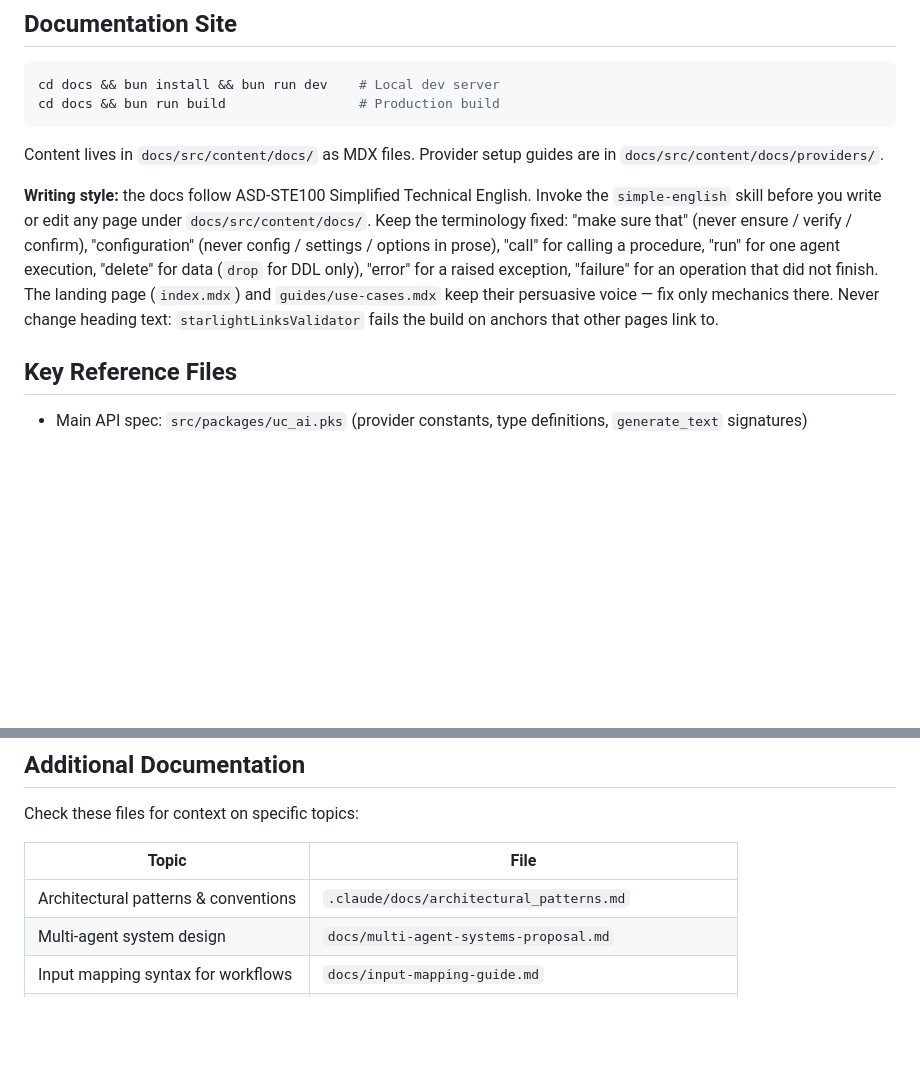
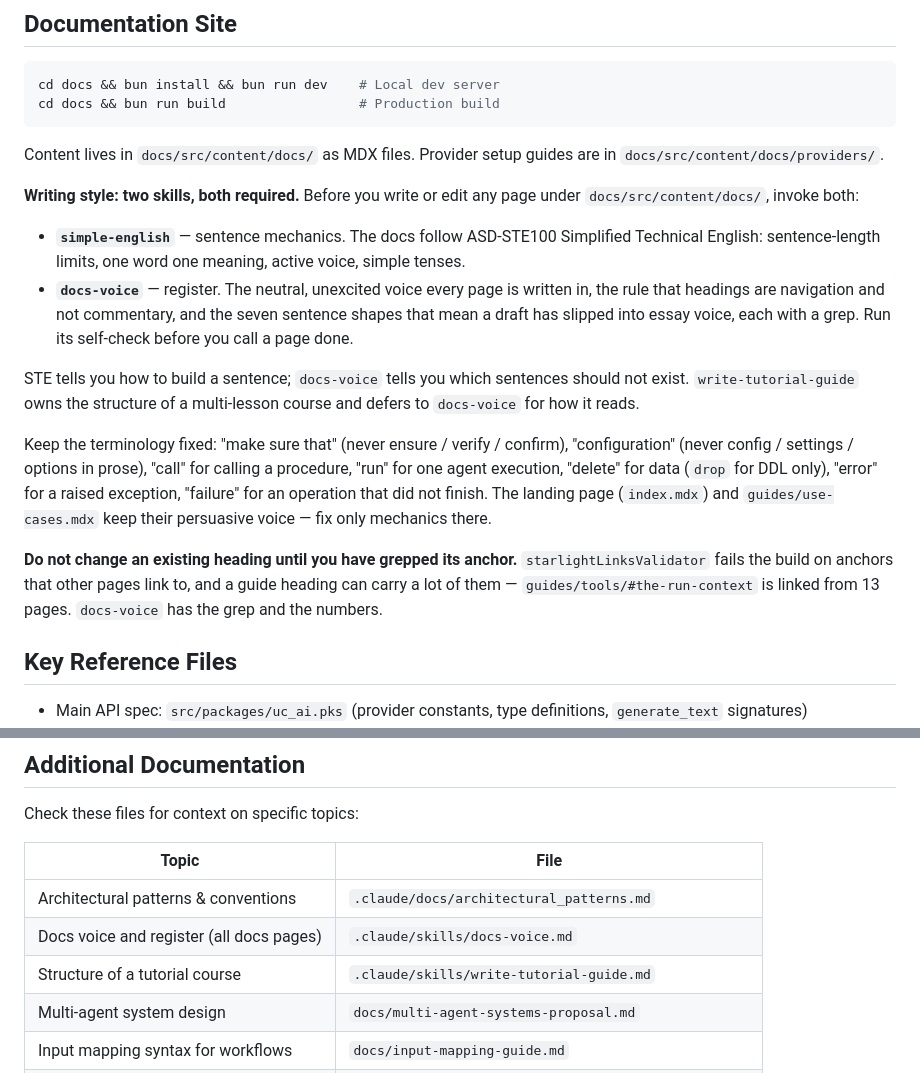
Before and after one commit to United-Codes/uc_ai, a Markdown page: CLAUDE.md, 2 parts joined by grey strips. Rendered like a GitHub page; blank space fills up the shorter version.

```diff
--- a/CLAUDE.md
+++ b/CLAUDE.md
@@ -135,15 +135,32 @@ cd docs && bun run build                 # Production build
 
 Content lives in `docs/src/content/docs/` as MDX files. Provider setup guides are in `docs/src/content/docs/providers/`.
 
-**Writing style:** the docs follow ASD-STE100 Simplified Technical English. Invoke the
-`simple-english` skill before you write or edit any page under `docs/src/content/docs/`.
+**Writing style: two skills, both required.** Before you write or edit any page under
+`docs/src/content/docs/`, invoke both:
+
+- **`simple-english`** — sentence mechanics. The docs follow ASD-STE100 Simplified
+  Technical English: sentence-length limits, one word one meaning, active voice,
+  simple tenses.
+- **`docs-voice`** — register. The neutral, unexcited voice every page is written in,
+  the rule that headings are navigation and not commentary, and the seven sentence
+  shapes that mean a draft has slipped into essay voice, each with a grep. Run its
+  self-check before you call a page done.
+
+STE tells you how to build a sentence; `docs-voice` tells you which sentences should
+not exist. `write-tutorial-guide` owns the structure of a multi-lesson course and
+defers to `docs-voice` for how it reads.
+
 Keep the terminology fixed: "make sure that" (never ensure / verify / confirm),
 "configuration" (never config / settings / options in prose), "call" for calling a
 procedure, "run" for one agent execution, "delete" for data (`drop` for DDL only),
 "error" for a raised exception, "failure" for an operation that did not finish. The
 landing page (`index.mdx`) and `guides/use-cases.mdx` keep their persuasive voice — fix
-only mechanics there. Never change heading text: `starlightLinksValidator` fails the
-build on anchors that other pages link to.
+only mechanics there.
+
+**Do not change an existing heading until you have grepped its anchor.**
+`starlightLinksValidator` fails the build on anchors that other pages link to, and a
+guide heading can carry a lot of them — `guides/tools/#the-run-context` is linked from
+13 pages. `docs-voice` has the grep and the numbers.
 
 ## Key Reference Files
 
@@ -163,6 +180,8 @@ Check these files for context on specific topics:
 | Topic | File |
 |-------|------|
 | Architectural patterns & conventions | `.claude/docs/architectural_patterns.md` |
+| Docs voice and register (all docs pages) | `.claude/skills/docs-voice.md` |
+| Structure of a tutorial course | `.claude/skills/write-tutorial-guide.md` |
 | Multi-agent system design | `docs/multi-agent-systems-proposal.md` |
 | Input mapping syntax for workflows | `docs/input-mapping-guide.md` |
 | Provider setup guides | `docs/src/content/docs/providers/*.mdx` |
```
Also changed, not shown: .claude/skills/docs-voice.md (added, +266 -0 lines), .claude/skills/write-tutorial-guide.md (+32 -95 lines).
